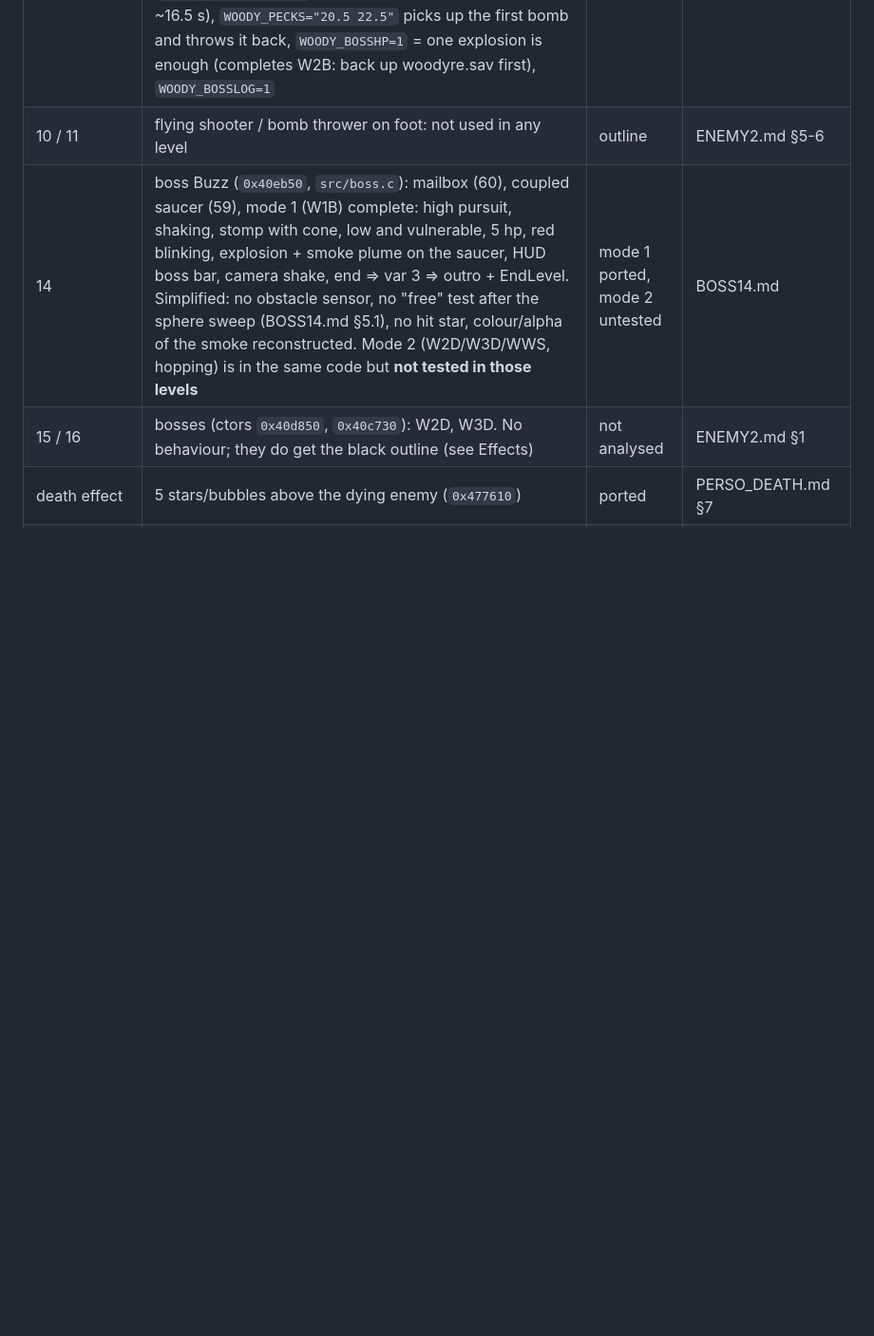
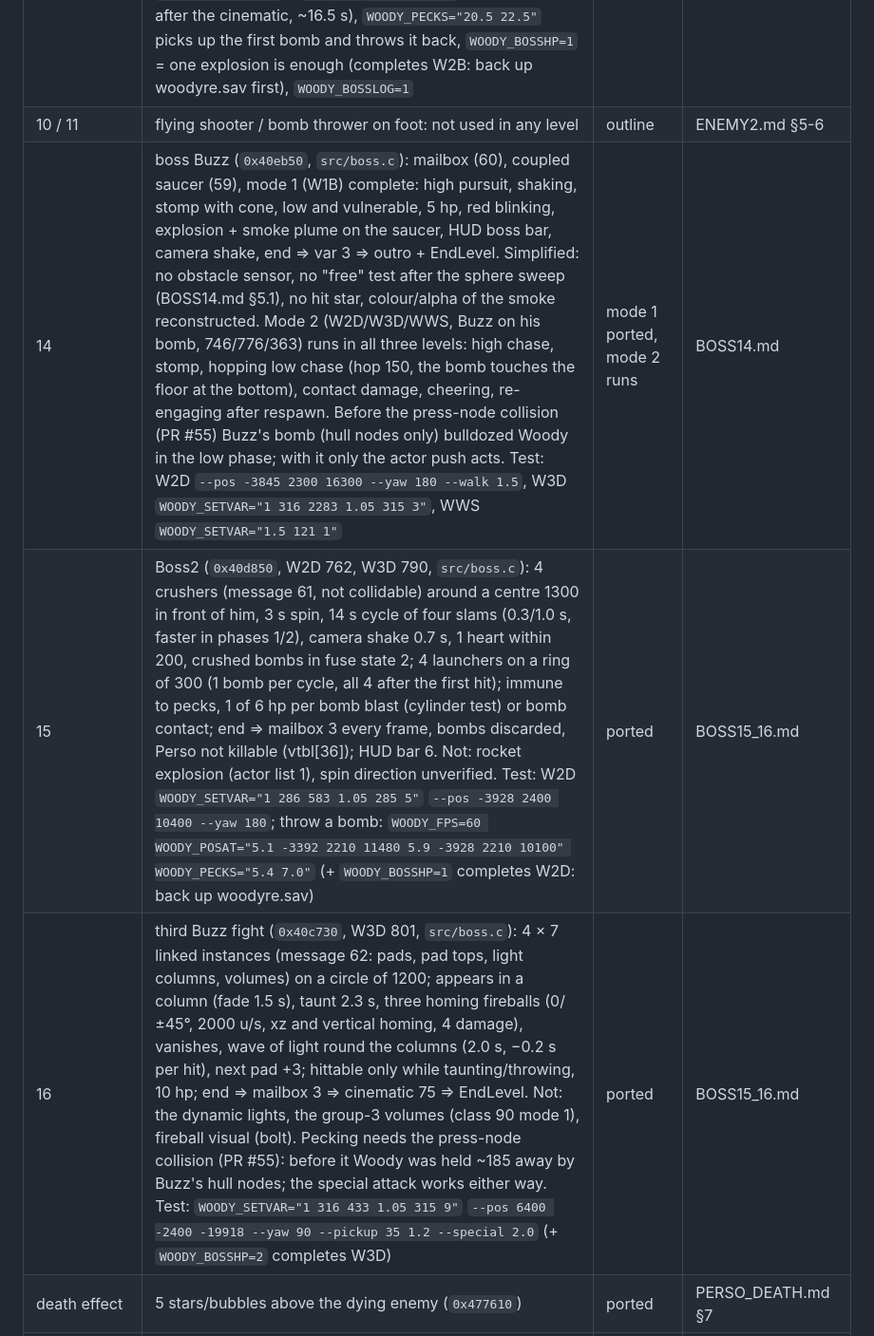
Before and after one commit to deivid22srk/WoodyRE-Web, a Markdown page: docs/TODO.md, the part around the change. Shown at 95% size. Rendered like a GitHub page; blank space fills up the shorter version.

Commit message:
TODO: bosses 15/16 ported, boss 14 mode 2 runs
Co-Authored-By: Claude Opus 5.5 <noreply@anthropic.com>

```diff
--- a/docs/TODO.md
+++ b/docs/TODO.md
@@ -51,8 +51,9 @@ Update it every round. "Analysis done" = the named doc contains a recipe; "not a
 | 13 | ghost: ported (half transparent, hovers at player height, shoots alternately, dives). Not: fireball visual (the energy bolt for now), patrol animations | mostly | ENEMY2.md §3 |
 | 12 | stationary bomb thrower (W2B end boss, 1×, `bomber_update` in `src/enemy.c`): turns to the player (2π rad/s), throws a bomb from marker 1 as soon as he faces him (template 0, 800 u/s, fuse 4× 7.5 s and 1× 1.3 s), swats within 300 (3 damage), peck = only 3.6 s out of his rhythm, 1 hp per bomb explosion (5 hp, 3.6 s immune), death ⇒ msgmask 0x10 ⇒ script 1083. Bombs now have an owner (`owner_e` / `owner_pl`): his own bombs skip him, a thrown-back bomb steers for 2 s in xz to its previous owner (aim height 125, steer 0.025, limits 0.7) and explodes on contact (HitActors, sphere 60 against his cylinder). Simplified: Touch = 3D distance, no knockback/platform, `flags10c \|= 1` on death unknown (he stays standing). Test: `extract/Data W2B` + `WOODY_SETVAR="1 1 1"` (fight starts after the cinematic, ~16.5 s), `WOODY_PECKS="20.5 22.5"` picks up the first bomb and throws it back, `WOODY_BOSSHP=1` = one explosion is enough (completes W2B: back up woodyre.sav first), `WOODY_BOSSLOG=1` | ported | ENEMY2.md §4, BOMB.md |
 | 10 / 11 | flying shooter / bomb thrower on foot: not used in any level | outline | ENEMY2.md §5-6 |
-| 14 | boss Buzz (`0x40eb50`, `src/boss.c`): mailbox (60), coupled saucer (59), mode 1 (W1B) complete: high pursuit, shaking, stomp with cone, low and vulnerable, 5 hp, red blinking, explosion + smoke plume on the saucer, HUD boss bar, camera shake, end ⇒ var 3 ⇒ outro + EndLevel. Simplified: no obstacle sensor, no "free" test after the sphere sweep (BOSS14.md §5.1), no hit star, colour/alpha of the smoke reconstructed. Mode 2 (W2D/W3D/WWS, hopping) is in the same code but **not tested in those levels** | mode 1 ported, mode 2 untested | BOSS14.md |
-| 15 / 16 | bosses (ctors `0x40d850`, `0x40c730`): W2D, W3D. No behaviour; they do get the black outline (see Effects) | not analysed | ENEMY2.md §1 |
+| 14 | boss Buzz (`0x40eb50`, `src/boss.c`): mailbox (60), coupled saucer (59), mode 1 (W1B) complete: high pursuit, shaking, stomp with cone, low and vulnerable, 5 hp, red blinking, explosion + smoke plume on the saucer, HUD boss bar, camera shake, end ⇒ var 3 ⇒ outro + EndLevel. Simplified: no obstacle sensor, no "free" test after the sphere sweep (BOSS14.md §5.1), no hit star, colour/alpha of the smoke reconstructed. Mode 2 (W2D/W3D/WWS, Buzz on his bomb, 746/776/363) runs in all three levels: high chase, stomp, hopping low chase (hop 150, the bomb touches the floor at the bottom), contact damage, cheering, re-engaging after respawn. Before the press-node collision (PR #55) Buzz's bomb (hull nodes only) bulldozed Woody in the low phase; with it only the actor push acts. Test: W2D `--pos -3845 2300 16300 --yaw 180 --walk 1.5`, W3D `WOODY_SETVAR="1 316 2283 1.05 315 3"`, WWS `WOODY_SETVAR="1.5 121 1"` | mode 1 ported, mode 2 runs | BOSS14.md |
+| 15 | Boss2 (`0x40d850`, W2D 762, W3D 790, `src/boss.c`): 4 crushers (message 61, not collidable) around a centre 1300 in front of him, 3 s spin, 14 s cycle of four slams (0.3/1.0 s, faster in phases 1/2), camera shake 0.7 s, 1 heart within 200, crushed bombs in fuse state 2; 4 launchers on a ring of 300 (1 bomb per cycle, all 4 after the first hit); immune to pecks, 1 of 6 hp per bomb blast (cylinder test) or bomb contact; end ⇒ mailbox 3 every frame, bombs discarded, Perso not killable (vtbl[36]); HUD bar 6. Not: rocket explosion (actor list 1), spin direction unverified. Test: W2D `WOODY_SETVAR="1 286 583 1.05 285 5"` `--pos -3928 2400 10400 --yaw 180`; throw a bomb: `WOODY_FPS=60 WOODY_POSAT="5.1 -3392 2210 11480 5.9 -3928 2210 10100" WOODY_PECKS="5.4 7.0"` (+ `WOODY_BOSSHP=1` completes W2D: back up woodyre.sav) | ported | BOSS15_16.md |
+| 16 | third Buzz fight (`0x40c730`, W3D 801, `src/boss.c`): 4 × 7 linked instances (message 62: pads, pad tops, light columns, volumes) on a circle of 1200; appears in a column (fade 1.5 s), taunt 2.3 s, three homing fireballs (0/±45°, 2000 u/s, xz and vertical homing, 4 damage), vanishes, wave of light round the columns (2.0 s, −0.2 s per hit), next pad +3; hittable only while taunting/throwing, 10 hp; end ⇒ mailbox 3 ⇒ cinematic 75 ⇒ EndLevel. Not: the dynamic lights, the group-3 volumes (class 90 mode 1), fireball visual (bolt). Pecking needs the press-node collision (PR #55): before it Woody was held ~185 away by Buzz's hull nodes; the special attack works either way. Test: `WOODY_SETVAR="1 316 433 1.05 315 9"` `--pos 6400 -2400 -19918 --yaw 90 --pickup 35 1.2 --special 2.0` (+ `WOODY_BOSSHP=2` completes W3D) | ported | BOSS15_16.md |
 | death effect | 5 stars/bubbles above the dying enemy (`0x477610`) | ported | PERSO_DEATH.md §7 |
 | 40 | bomb: pool of 16, fuse + blinking (black/red, `tint_mode`), fuse line with spark, template-0 flight (gravity, endless bouncing against world and press nodes, 5 frames = at rest, rolling out), explosion r 400 on the player (Kill(6)), all enemies (type 12: 1 hp) and chests, explosion kinds 0 (flash + ring) and 1, dispenser 1090, respawn cleans up, owner and steering of thrown-back bombs. Not: hit on enemy subtype 8 (no level), hit kind 3 of the ray, particles/debris of kind 0 (`0x476cd0`, `0x476140`), the light `0x498790`, being carried along on a moving platform (`0x437040`) | mostly | BOMB.md |
 | 120 / 121 | chest opened by a bomb: anim 0 ×3, explosion kind 1, fade 0.5/s, msgmask 0x20, message 29 = reset | ported | BOMB_CARRY.md §3 |
```
